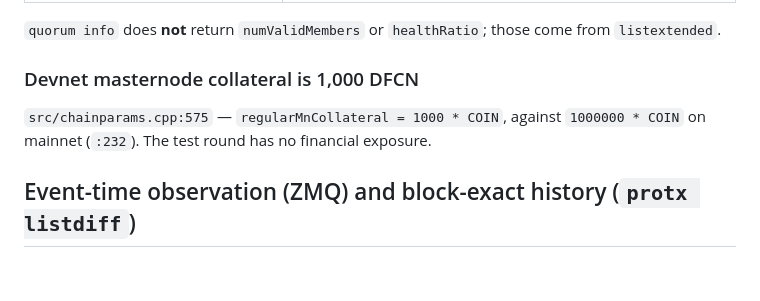
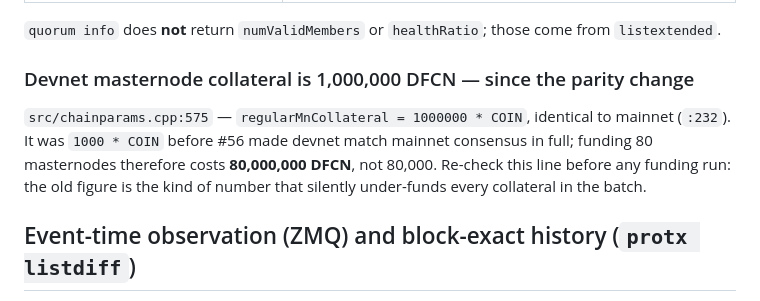
Before and after one commit to minuszka/devnet.deftrack, a Markdown page: CLAUDE.md, the part around the change. Drawn GitHub-style; blank space fills up the shorter version.

Commit message:
docs: devnet collateral is 1,000,000 DFCN since the parity change
The note still recorded the pre-#56 figure of 1,000. Funding 80 masternodes
against it would have under-funded every collateral in the batch.

```diff
--- a/CLAUDE.md
+++ b/CLAUDE.md
@@ -253,10 +253,13 @@ questions the project must answer.
 `quorum info` does **not** return `numValidMembers` or `healthRatio`; those come
 from `listextended`.
 
-### Devnet masternode collateral is 1,000 DFCN
+### Devnet masternode collateral is 1,000,000 DFCN — since the parity change
 
-`src/chainparams.cpp:575` — `regularMnCollateral = 1000 * COIN`, against
-`1000000 * COIN` on mainnet (`:232`). The test round has no financial exposure.
+`src/chainparams.cpp:575` — `regularMnCollateral = 1000000 * COIN`, identical to
+mainnet (`:232`). It was `1000 * COIN` before #56 made devnet match mainnet
+consensus in full; funding 80 masternodes therefore costs **80,000,000 DFCN**,
+not 80,000. Re-check this line before any funding run: the old figure is the
+kind of number that silently under-funds every collateral in the batch.
 
 ## Event-time observation (ZMQ) and block-exact history (`protx listdiff`)
 
```
